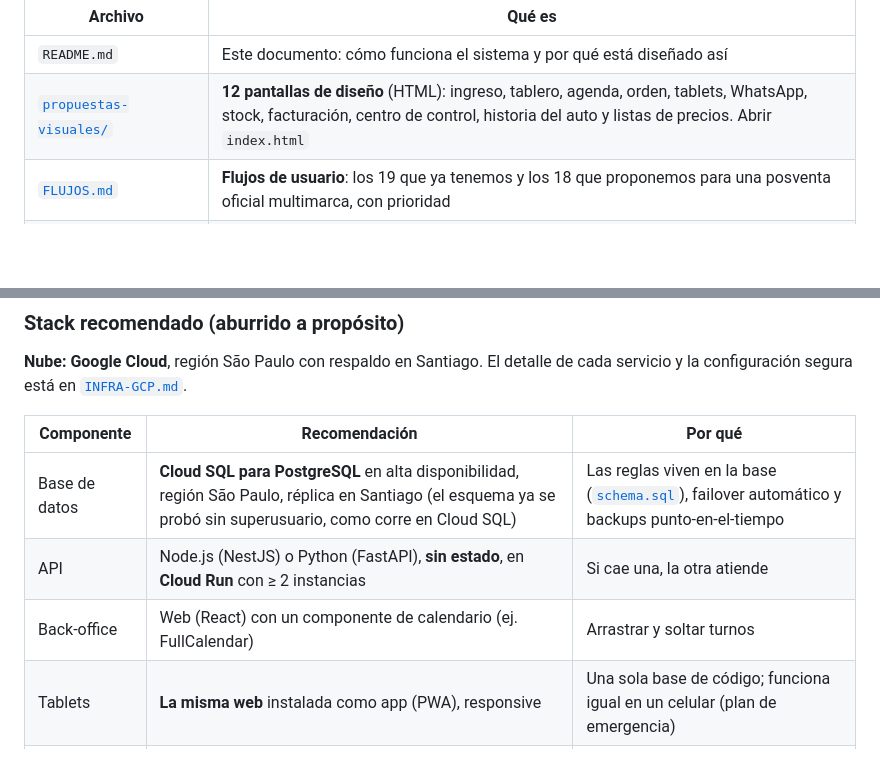
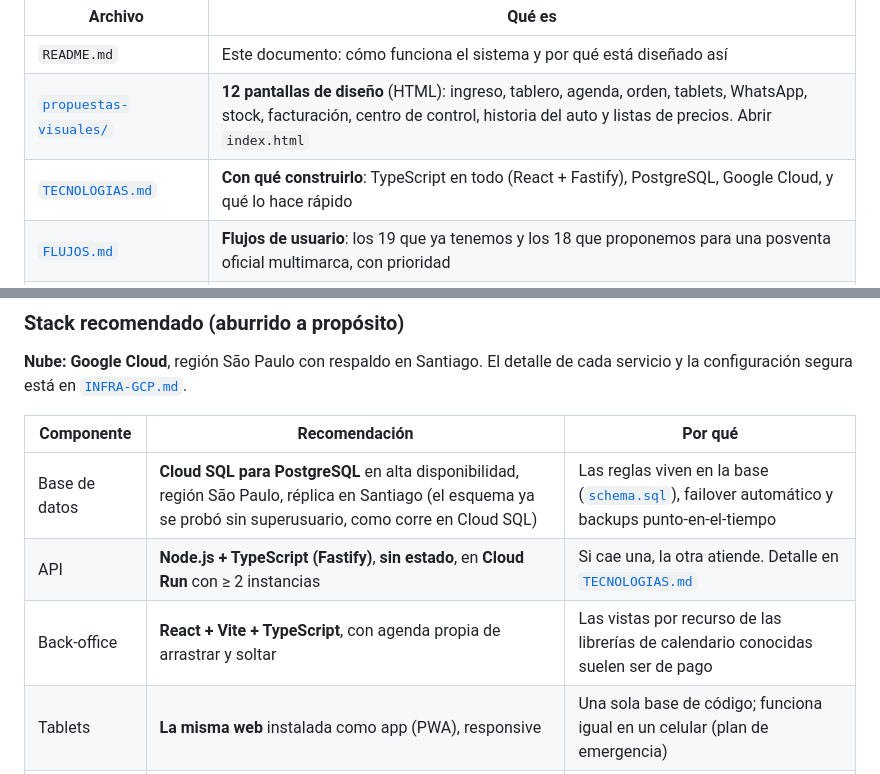
Before and after one commit to tomasruffo/Curso, a Markdown page: sistema-concesionaria/README.md, 2 parts joined by grey strips. GitHub-like rendering; blank space fills up the shorter version.

```diff
--- a/sistema-concesionaria/README.md
+++ b/sistema-concesionaria/README.md
@@ -6,6 +6,7 @@ Documento de diseño **v0.2**: lógica de negocio, arquitectura, seguridad, alta
 |---|---|
 | `README.md` | Este documento: cómo funciona el sistema y por qué está diseñado así |
 | [`propuestas-visuales/`](propuestas-visuales/) | **12 pantallas de diseño** (HTML): ingreso, tablero, agenda, orden, tablets, WhatsApp, stock, facturación, centro de control, historia del auto y listas de precios. Abrir `index.html` |
+| [`TECNOLOGIAS.md`](TECNOLOGIAS.md) | **Con qué construirlo**: TypeScript en todo (React + Fastify), PostgreSQL, Google Cloud, y qué lo hace rápido |
 | [`FLUJOS.md`](FLUJOS.md) | **Flujos de usuario**: los 19 que ya tenemos y los 18 que proponemos para una posventa oficial multimarca, con prioridad |
 | [`IDEAS-MERCADO.md`](IDEAS-MERCADO.md) | **Qué agregar**: 20 ideas de softwares de concesionarias y talleres, priorizadas por etapa y con fuentes |
 | [`PROCESO.md`](PROCESO.md) | **Historia clínica del auto**, unidad de trabajo (orden y tareas), cambios en la marcha, carga de stock y **listas de precios por marca** |
@@ -325,8 +326,8 @@ flowchart TB
 | Componente | Recomendación | Por qué |
 |---|---|---|
 | Base de datos | **Cloud SQL para PostgreSQL** en alta disponibilidad, región São Paulo, réplica en Santiago (el esquema ya se probó sin superusuario, como corre en Cloud SQL) | Las reglas viven en la base ([`schema.sql`](schema.sql)), failover automático y backups punto-en-el-tiempo |
-| API | Node.js (NestJS) o Python (FastAPI), **sin estado**, en **Cloud Run** con ≥ 2 instancias | Si cae una, la otra atiende |
-| Back-office | Web (React) con un componente de calendario (ej. FullCalendar) | Arrastrar y soltar turnos |
+| API | **Node.js + TypeScript (Fastify)**, **sin estado**, en **Cloud Run** con ≥ 2 instancias | Si cae una, la otra atiende. Detalle en [`TECNOLOGIAS.md`](TECNOLOGIAS.md) |
+| Back-office | **React + Vite + TypeScript**, con agenda propia de arrastrar y soltar | Las vistas por recurso de las librerías de calendario conocidas suelen ser de pago |
 | Tablets | **La misma web** instalada como app (PWA), responsive | Una sola base de código; funciona igual en un celular (plan de emergencia) |
 | Archivos | **Cloud Storage** con **versionado y retención bloqueada** para actas y facturas | Las actas no se pueden borrar ni pisar |
 | Tiempo real | WebSocket/SSE + recarga cada 60 s de respaldo | Dos caminos para que el aviso llegue |
```
Also changed, not shown: sistema-concesionaria/TECNOLOGIAS.md (added, +86 -0 lines).
